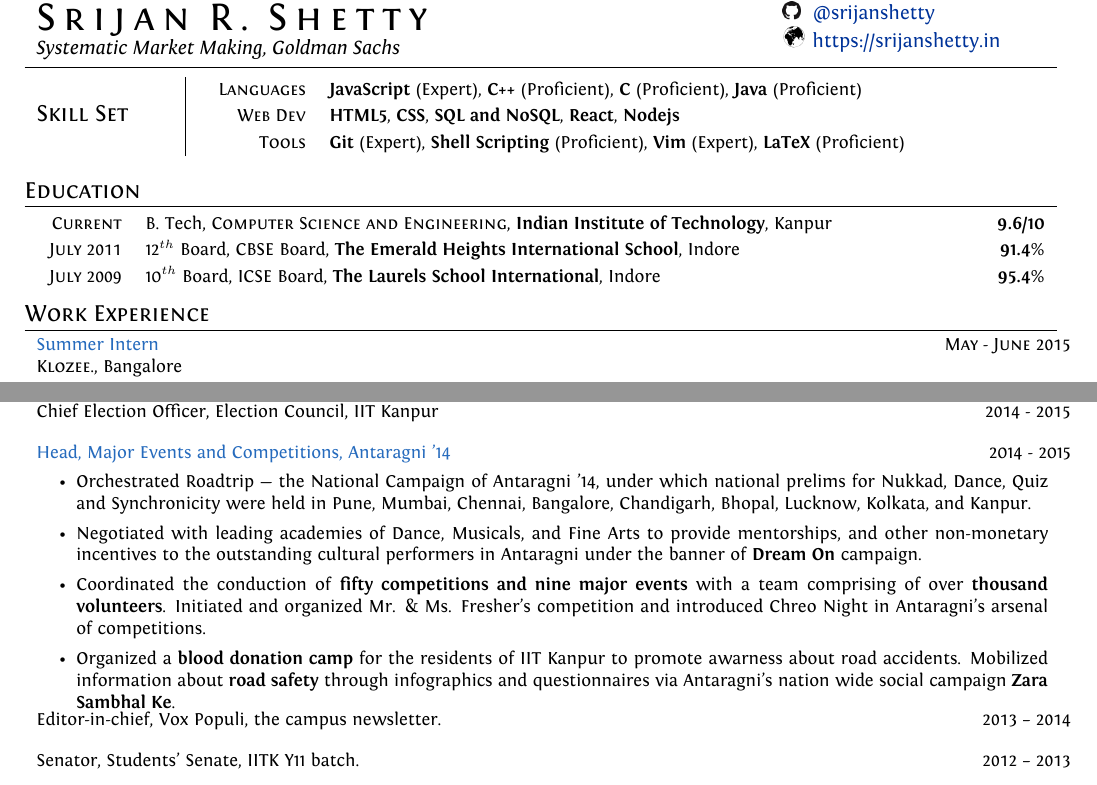
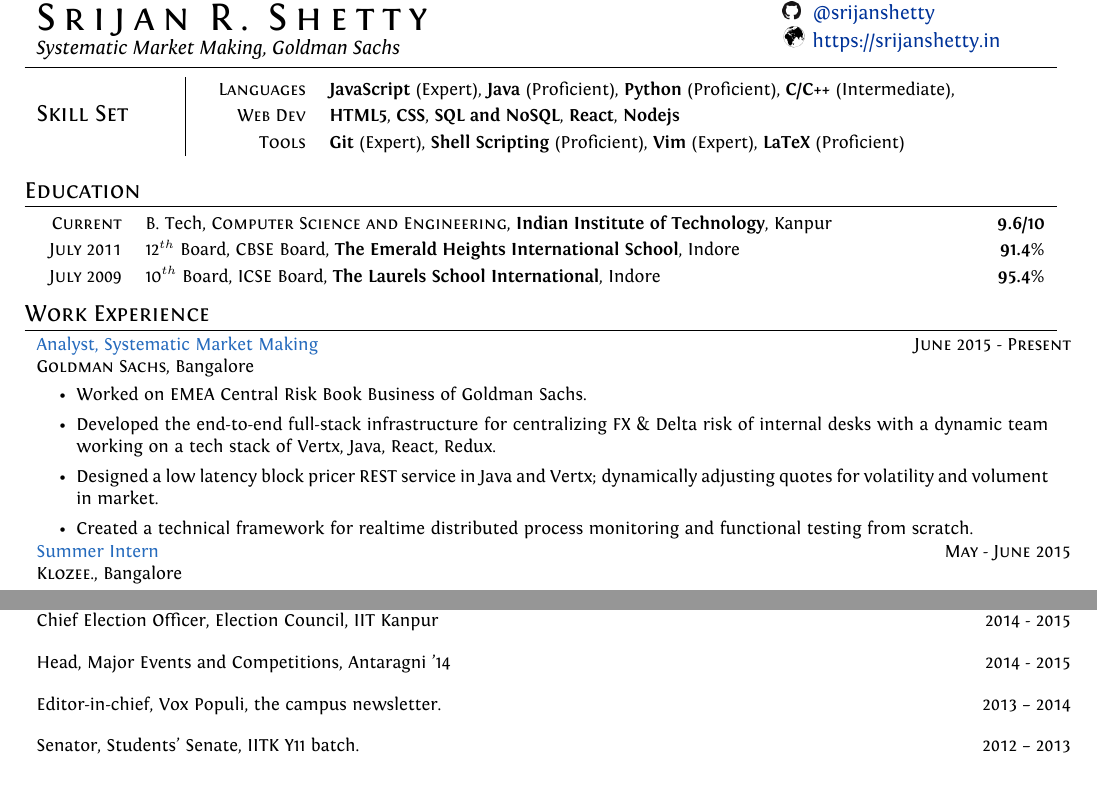
Before and after one commit to srijanshetty/cv, a LaTeX CV (cv.tex): two parts of pages 1 and 2 of 2, joined at a grey line, cut so that both start at the same text. Compiled offline with XeLaTeX; an older LaTeX class or package is replaced by its successor.

Commit message:
Update for the new year

```diff
--- a/cv.tex
+++ b/cv.tex
@@ -162,8 +162,8 @@
     {%
         \itemlist {%
                 \textsc{\small Languages} %
-                & \textbf{JavaScript} (Expert), \textbf{C++} (Proficient), \textbf{C} (Proficient),
-                  \textbf{Java} (Proficient)\\
+                & \textbf{JavaScript} (Expert), \textbf{Java} (Proficient), \textbf{Python} (Proficient),
+                  \textbf{C/C++} (Intermediate), \textbf{}\\
                 \textsc{\small Web Dev} %
                 & \textbf{HTML5}, \textbf{CSS}, \textbf{SQL and NoSQL}, \textbf{React}, \textbf{Nodejs}\\
                 \textsc{\small Tools} %
@@ -223,20 +223,36 @@
 \section{Work Experience}
 
 % \cproject
-%       {June 2015 - Present}
-%       {Senior Analyst, Systematic Market Making}
+%       {Oct 2017 - Present}
+%       {Analyst, Quant Market Making}
 %       {\textsc{Goldman Sachs}, Bangalore}
 %       {}
 %       {%
 %         \begin{itemize}[leftmargin=\bulletspace{}]
-%           \item Worked on EMEA Central Risk Book Business of Goldman Sachs International, London.
-%           \item Analyzed various unwind and RENTD strategies for pro-active risk management.
-%           \item Developed the end-to-end full-stakc infrastructure for centralizing FX \& Delta risk of
-%                 various desk with a dynamic team working on a tech stack of Vertx, Java, React, Redux.
-%           \item Created a technical framework for realtime distributed process monitoring and functional
-%                 testing from scratch.
+%           \item Worked on franchise on exchange high frequency market making for the MiFiD 2 regime.
+%           \item Worked on the infrastructure to build out Systematic Internalizer and Public Quotes
+%                 to scale at the level of Goldman.
 %         \end{itemize}
 %       }
+
+\cproject
+      {June 2015 - Present}
+      {Analyst, Systematic Market Making}
+      {\textsc{Goldman Sachs}, Bangalore}
+      {}
+      {%
+        \begin{itemize}[leftmargin=\bulletspace{}]
+          \item Worked on EMEA Central Risk Book Business of Goldman Sachs.
+          % \item Analyzed various unwind and RENTD strategies for pro-active risk management, according
+          %       to the alpha profile of flow.
+          \item Developed the end-to-end full-stack infrastructure for centralizing FX \& Delta risk of
+                internal desks with a dynamic team working on a tech stack of Vertx, Java, React, Redux.
+          \item Designed a low latency block pricer REST service in Java and Vertx; dynamically adjusting
+                quotes for volatility and volument in market.
+          \item Created a technical framework for realtime distributed process monitoring and functional
+                testing from scratch.
+        \end{itemize}
+      }
 
 \cproject
       {May - June 2015}
@@ -456,25 +472,29 @@
     {2014 - 2015}
     {Chief Election Officer, Election Council, IIT Kanpur}
 
-\gitproject
+\skill
     {2014 - 2015}
     {Head, Major Events and Competitions, Antaragni '14}
-    {%
-        \begin{itemize}[leftmargin=\bulletspace{}]
-            \item Orchestrated Roadtrip --- the National Campaign of Antaragni '14, under which national
-                prelims for Nukkad, Dance, Quiz and Synchronicity were held in Pune, Mumbai, Chennai,
-                Bangalore, Chandigarh, Bhopal, Lucknow, Kolkata, and Kanpur.
-            \item Negotiated with leading academies of Dance, Musicals, and Fine Arts to provide mentorships,
-                and other non-monetary incentives to the outstanding cultural performers in Antaragni
-                under the banner of \textbf{Dream On} campaign.
-            \item Coordinated the conduction of \textbf{fifty competitions and nine major events} with a team
-                comprising of over \textbf{thousand volunteers}.  Initiated and organized Mr. \& Ms. Fresher's
-                competition and introduced Chreo Night in Antaragni's arsenal of competitions.
-            \item Organized a \textbf{blood donation camp} for the residents of IIT Kanpur to promote awarness
-                about road accidents.  Mobilized information about \textbf{road safety} through infographics
-                and questionnaires via Antaragni's nation wide social campaign \textbf{Zara Sambhal Ke}.
-        \end{itemize}
-    }
+
+% \gitproject
+%     {2014 - 2015}
+%     {Head, Major Events and Competitions, Antaragni '14}
+%     {%
+%         \begin{itemize}[leftmargin=\bulletspace{}]
+%             \item Orchestrated Roadtrip --- the National Campaign of Antaragni '14, under which national
+%                 prelims for Nukkad, Dance, Quiz and Synchronicity were held in Pune, Mumbai, Chennai,
+%                 Bangalore, Chandigarh, Bhopal, Lucknow, Kolkata, and Kanpur.
+%             \item Negotiated with leading academies of Dance, Musicals, and Fine Arts to provide mentorships,
+%                 and other non-monetary incentives to the outstanding cultural performers in Antaragni
+%                 under the banner of \textbf{Dream On} campaign.
+%             \item Coordinated the conduction of \textbf{fifty competitions and nine major events} with a team
+%                 comprising of over \textbf{thousand volunteers}.  Initiated and organized Mr. \& Ms. Fresher's
+%                 competition and introduced Chreo Night in Antaragni's arsenal of competitions.
+%             \item Organized a \textbf{blood donation camp} for the residents of IIT Kanpur to promote awarness
+%                 about road accidents.  Mobilized information about \textbf{road safety} through infographics
+%                 and questionnaires via Antaragni's nation wide social campaign \textbf{Zara Sambhal Ke}.
+%         \end{itemize}
+%     }
 
 \skill
     {2013 -- 2014}
```
